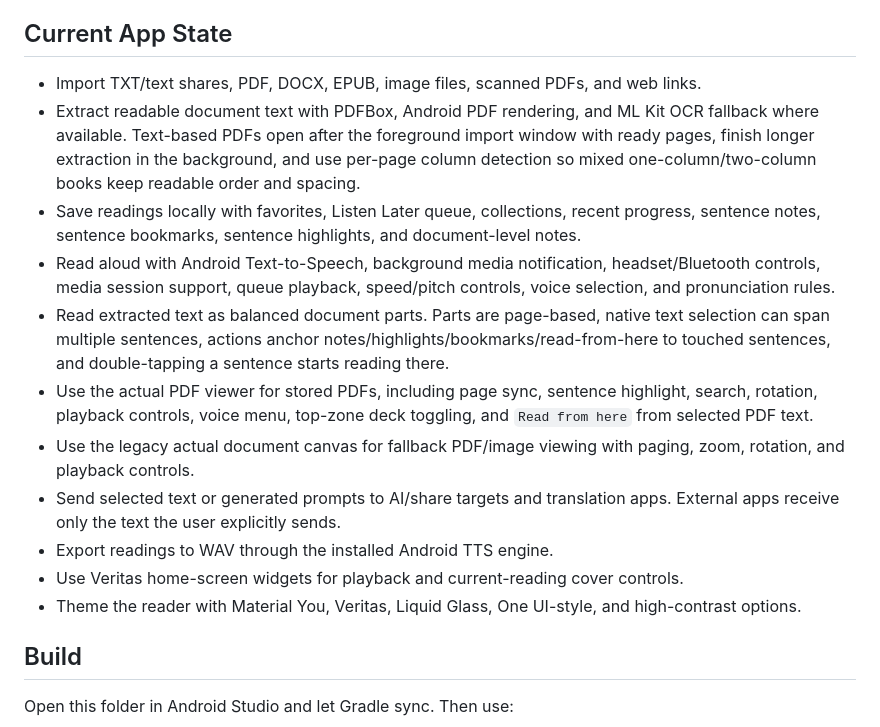
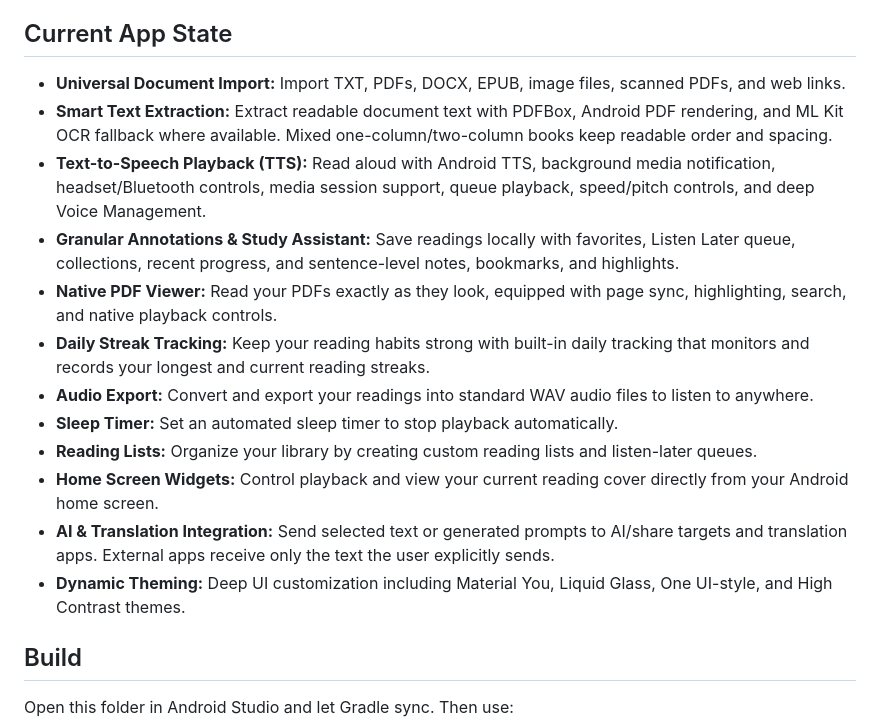
Before and after one commit to fhes-tus/Veritas-Reader, a Markdown page: README.md, the part around the change. Rendered like a GitHub page.

Commit message:
Update features list in README to be comprehensive

```diff
--- a/README.md
+++ b/README.md
@@ -10,17 +10,18 @@ Compile SDK: API 36.1
 
 ## Current App State
 
-- Import TXT/text shares, PDF, DOCX, EPUB, image files, scanned PDFs, and web links.
-- Extract readable document text with PDFBox, Android PDF rendering, and ML Kit OCR fallback where available. Text-based PDFs open after the foreground import window with ready pages, finish longer extraction in the background, and use per-page column detection so mixed one-column/two-column books keep readable order and spacing.
-- Save readings locally with favorites, Listen Later queue, collections, recent progress, sentence notes, sentence bookmarks, sentence highlights, and document-level notes.
-- Read aloud with Android Text-to-Speech, background media notification, headset/Bluetooth controls, media session support, queue playback, speed/pitch controls, voice selection, and pronunciation rules.
-- Read extracted text as balanced document parts. Parts are page-based, native text selection can span multiple sentences, actions anchor notes/highlights/bookmarks/read-from-here to touched sentences, and double-tapping a sentence starts reading there.
-- Use the actual PDF viewer for stored PDFs, including page sync, sentence highlight, search, rotation, playback controls, voice menu, top-zone deck toggling, and `Read from here` from selected PDF text.
-- Use the legacy actual document canvas for fallback PDF/image viewing with paging, zoom, rotation, and playback controls.
-- Send selected text or generated prompts to AI/share targets and translation apps. External apps receive only the text the user explicitly sends.
-- Export readings to WAV through the installed Android TTS engine.
-- Use Veritas home-screen widgets for playback and current-reading cover controls.
-- Theme the reader with Material You, Veritas, Liquid Glass, One UI-style, and high-contrast options.
+- **Universal Document Import:** Import TXT, PDFs, DOCX, EPUB, image files, scanned PDFs, and web links.
+- **Smart Text Extraction:** Extract readable document text with PDFBox, Android PDF rendering, and ML Kit OCR fallback where available. Mixed one-column/two-column books keep readable order and spacing.
+- **Text-to-Speech Playback (TTS):** Read aloud with Android TTS, background media notification, headset/Bluetooth controls, media session support, queue playback, speed/pitch controls, and deep Voice Management.
+- **Granular Annotations & Study Assistant:** Save readings locally with favorites, Listen Later queue, collections, recent progress, and sentence-level notes, bookmarks, and highlights.
+- **Native PDF Viewer:** Read your PDFs exactly as they look, equipped with page sync, highlighting, search, and native playback controls.
+- **Daily Streak Tracking:** Keep your reading habits strong with built-in daily tracking that monitors and records your longest and current reading streaks.
+- **Audio Export:** Convert and export your readings into standard WAV audio files to listen to anywhere.
+- **Sleep Timer:** Set an automated sleep timer to stop playback automatically.
+- **Reading Lists:** Organize your library by creating custom reading lists and listen-later queues.
+- **Home Screen Widgets:** Control playback and view your current reading cover directly from your Android home screen.
+- **AI & Translation Integration:** Send selected text or generated prompts to AI/share targets and translation apps. External apps receive only the text the user explicitly sends.
+- **Dynamic Theming:** Deep UI customization including Material You, Liquid Glass, One UI-style, and High Contrast themes.
 
 ## Build
 
```
